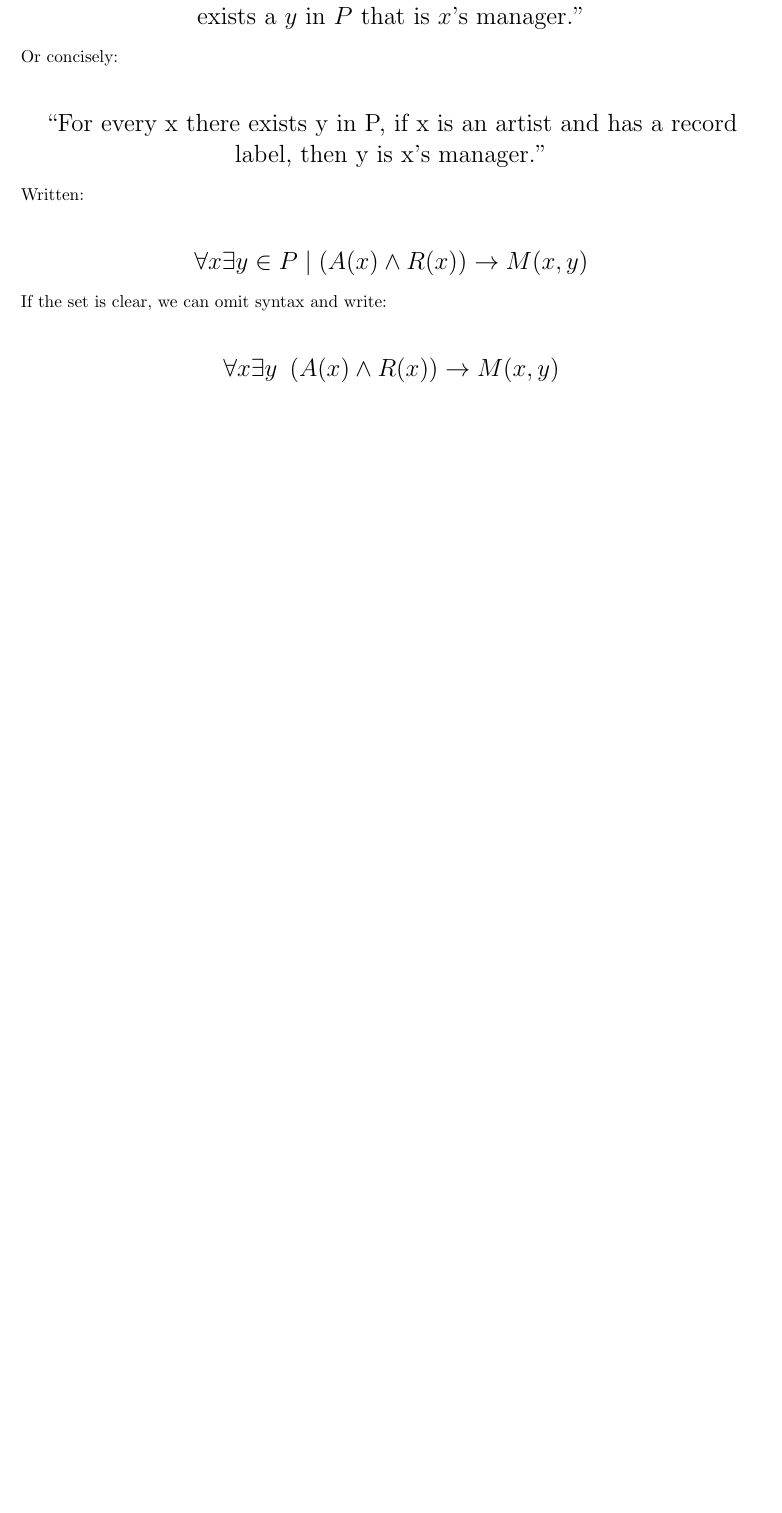
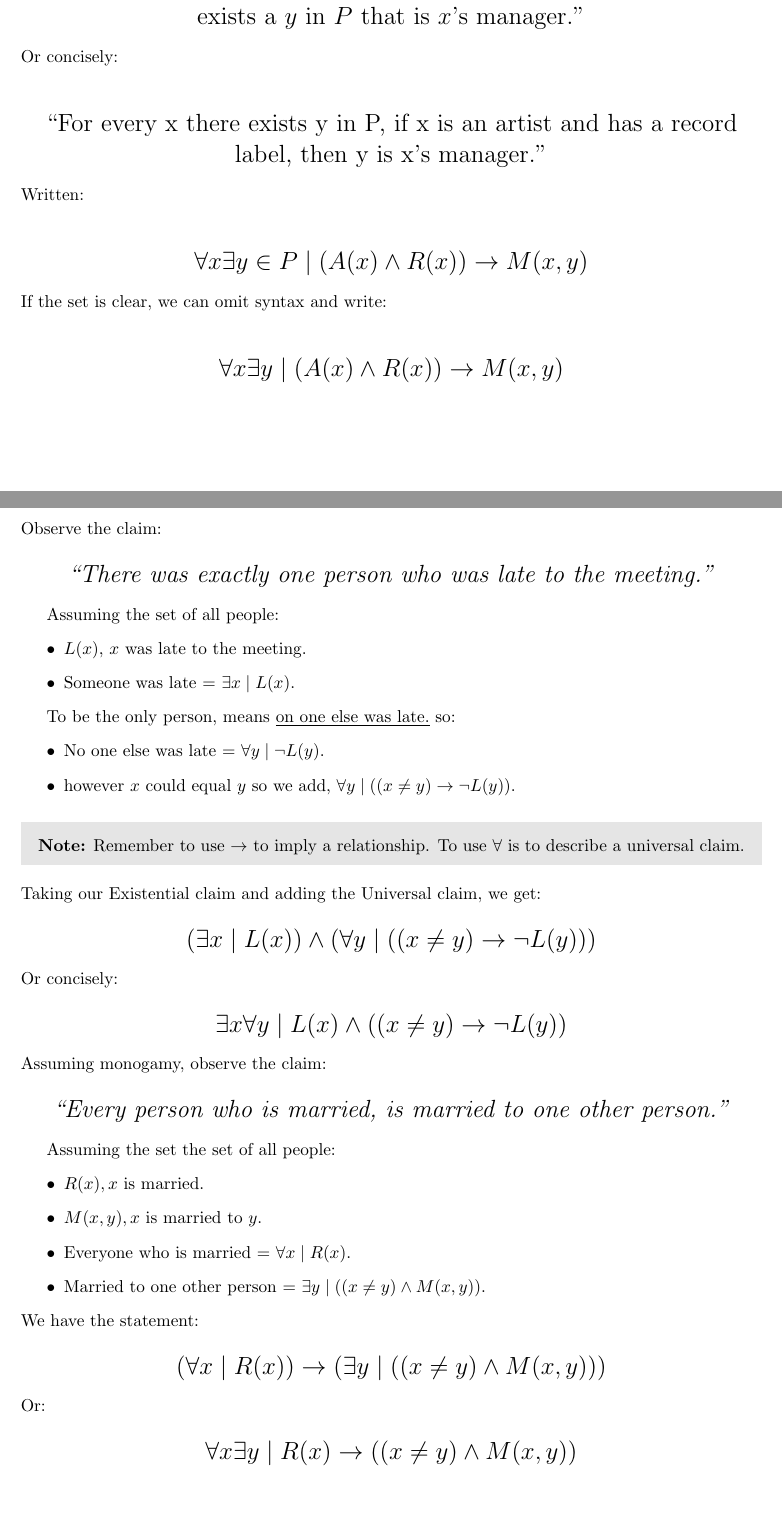
Before and after one commit to Concise-Works/int-discretus, a LaTeX document (main.tex, which reads Sections/Logic/set_quant.tex): part of page 33 of 33 before the commit and two parts of pages 33 and 34 of 34 after it, the two joined at a grey line, cut so that both start at the same text, the shorter picture padded with empty space. Compiled offline with pdfLaTeX.

Commit message:
nested quantifiers

```diff
--- a/Sections/Logic/set_quant.tex
+++ b/Sections/Logic/set_quant.tex
@@ -141,5 +141,82 @@ If the set is clear, we can omit syntax and write:\\
 
 \begin{center}
     \Large
-    $\forall x \exists y \enspace (A(x)\land R(x)) \rightarrow M(x,y)$
+    $\forall x \exists y \mid (A(x)\land R(x)) \rightarrow M(x,y)$
 \end{center}
+
+\newpage
+
+\noindent
+Observe the claim:
+
+\begin{center}
+    \Large
+    \textit{``There was exactly one person who was late to the meeting.''}
+\end{center}
+
+
+Assuming the set of all people:
+\begin{itemize}
+    \item $L(x)$, $x$ was late to the meeting.
+    \item Someone was late = $\exists x \mid L(x)$.
+\end{itemize}
+
+To be the only person, means \underline{on one else was late.} so:
+\begin{itemize}
+    \item No one else was late = $\forall y\mid \neg L(y)$.
+    \item however $x$ could equal $y$ so we add, $\forall y\mid (( x\neq y) \rightarrow \neg L(y)$).
+\end{itemize}
+
+\begin{Note}
+    \textbf{Note:} Remember to use $\rightarrow$ to imply a relationship. To use $\forall$ is to describe a universal claim.
+\end{Note}
+
+\noindent
+Taking our Existential claim and adding the Universal claim, we get:
+
+\begin{center}
+    \Large
+    $(\exists x \mid L(x)) \land (\forall y\mid (( x\neq y) \rightarrow \neg L(y)))$
+\end{center}
+
+\noindent
+Or concisely:
+
+\begin{center}
+    \Large
+    $\exists x \forall y\mid L(x) \land (( x\neq y) \rightarrow \neg L(y))$
+
+\end{center}
+
+\noindent
+Assuming monogamy, observe the claim:
+
+\begin{center}
+    \Large
+    \textit{``Every person who is married, is married to one other person.''}
+\end{center}
+
+
+Assuming the set the set of all people:
+\begin{itemize}
+    \item $R(x), x$ is married.
+    \item $M(x, y), x$ is married to $y$.
+    \item Everyone who is married = $\forall x \mid R(x)$.
+    \item Married to one other person = $\exists y \mid ((x\neq y) \land M(x, y))$.
+\end{itemize}
+
+\noindent
+We have the statement:
+
+\begin{center}
+    \Large
+    $(\forall x \mid R(x)) \rightarrow (\exists y \mid ((x\neq y) \land M(x, y)))$
+\end{center}
+
+\noindent
+Or:
+
+\begin{center}
+    \Large
+    $\forall x \exists y \mid R(x) \rightarrow ((x\neq y) \land M(x, y))$
+\end{center}
```
Also changed, not shown: main.pdf, 6 other files.
